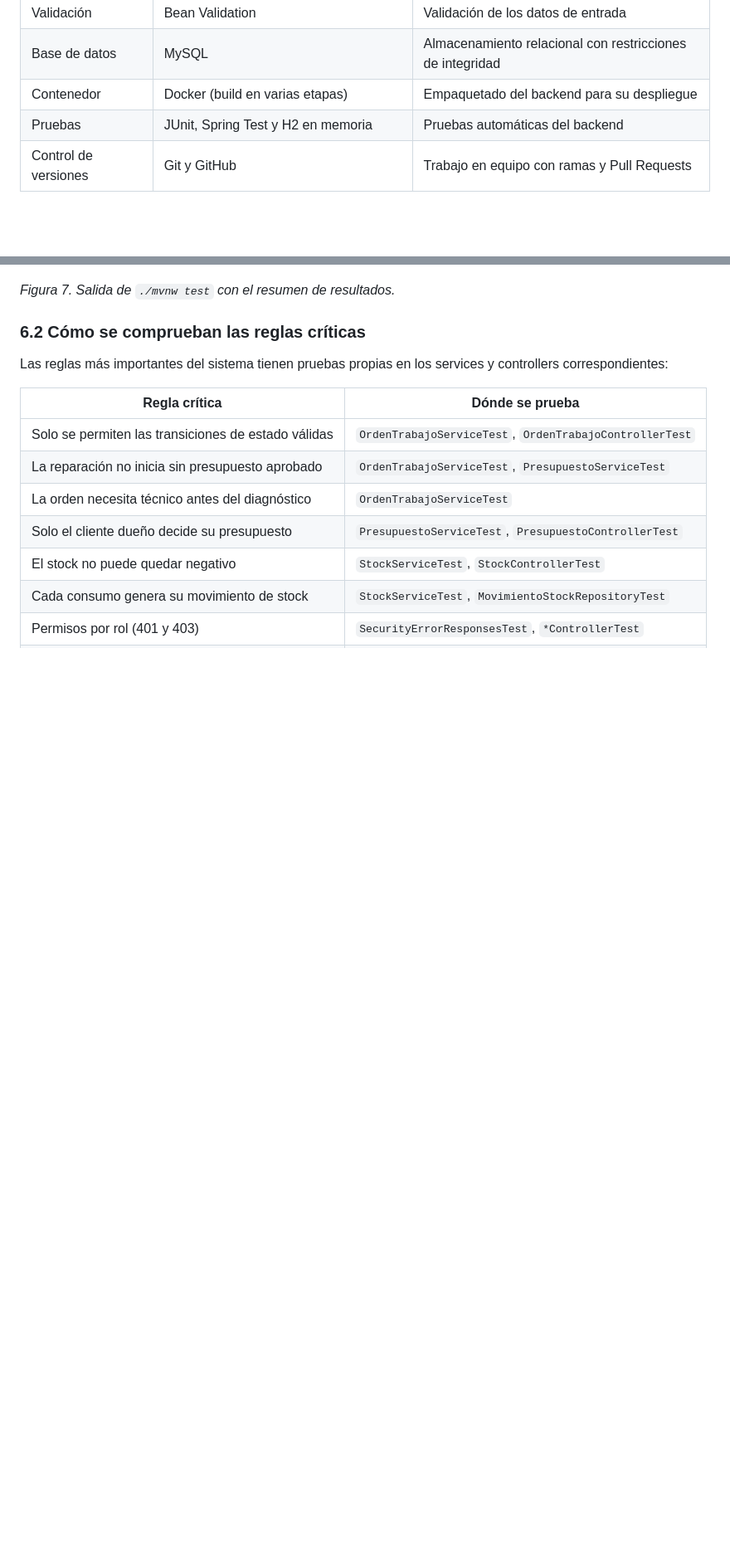
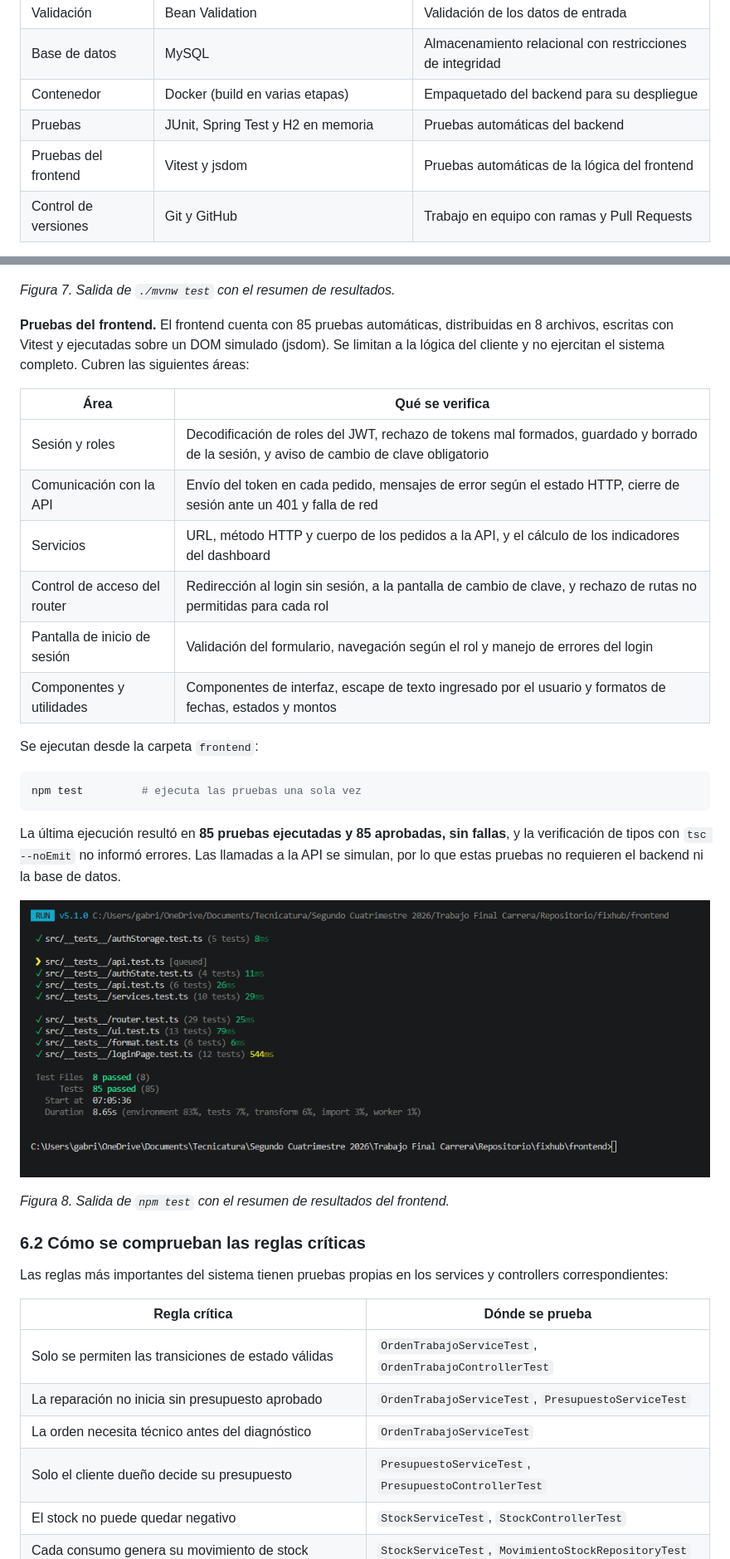
Before and after one commit to damiannogueira/fixhub, a Markdown page: docs/informe-final.md, 2 parts joined by grey strips. Shown at 83% size. GitHub-like rendering; pictures changed too: docs/img/captura-tests-frontend.png (added); blank space fills up the shorter version.

Commit message:
test(frontend): agregar pruebas automáticas y documentarlas en el informe

````diff
--- a/docs/informe-final.md
+++ b/docs/informe-final.md
@@ -239,6 +239,7 @@ El backend se organiza por dominio en cinco paquetes (`autenticacion`, `clientes
 | Base de datos | MySQL | Almacenamiento relacional con restricciones de integridad |
 | Contenedor | Docker (build en varias etapas) | Empaquetado del backend para su despliegue |
 | Pruebas | JUnit, Spring Test y H2 en memoria | Pruebas automáticas del backend |
+| Pruebas del frontend | Vitest y jsdom | Pruebas automáticas de la lógica del frontend |
 | Control de versiones | Git y GitHub | Trabajo en equipo con ramas y Pull Requests |
 
 
@@ -344,6 +345,29 @@ La última ejecución completa de `./mvnw test`, realizada el 12/11/2026, result
 
 *Figura 7. Salida de `./mvnw test` con el resumen de resultados.*
 
+**Pruebas del frontend.** El frontend cuenta con 85 pruebas automáticas, distribuidas en 8 archivos, escritas con Vitest y ejecutadas sobre un DOM simulado (jsdom). Se limitan a la lógica del cliente y no ejercitan el sistema completo. Cubren las siguientes áreas:
+
+| Área | Qué se verifica |
+|---|---|
+| Sesión y roles | Decodificación de roles del JWT, rechazo de tokens mal formados, guardado y borrado de la sesión, y aviso de cambio de clave obligatorio |
+| Comunicación con la API | Envío del token en cada pedido, mensajes de error según el estado HTTP, cierre de sesión ante un 401 y falla de red |
+| Servicios | URL, método HTTP y cuerpo de los pedidos a la API, y el cálculo de los indicadores del dashboard |
+| Control de acceso del router | Redirección al login sin sesión, a la pantalla de cambio de clave, y rechazo de rutas no permitidas para cada rol |
+| Pantalla de inicio de sesión | Validación del formulario, navegación según el rol y manejo de errores del login |
+| Componentes y utilidades | Componentes de interfaz, escape de texto ingresado por el usuario y formatos de fechas, estados y montos |
+
+Se ejecutan desde la carpeta `frontend`:
+
+```bash
+npm test         # ejecuta las pruebas una sola vez
+```
+
+La última ejecución resultó en **85 pruebas ejecutadas y 85 aprobadas, sin fallas**, y la verificación de tipos con `tsc --noEmit` no informó errores. Las llamadas a la API se simulan, por lo que estas pruebas no requieren el backend ni la base de datos.
+
+![Figura 8. Resultado de la ejecución de las pruebas del frontend](img/captura-tests-frontend.png)
+
+*Figura 8. Salida de `npm test` con el resumen de resultados del frontend.*
+
 ### 6.2 Cómo se comprueban las reglas críticas
 
 Las reglas más importantes del sistema tienen pruebas propias en los services y controllers correspondientes:
````
Also changed, not shown: other parts of docs/informe-final.md (+7 -3 lines), 12 other files.
